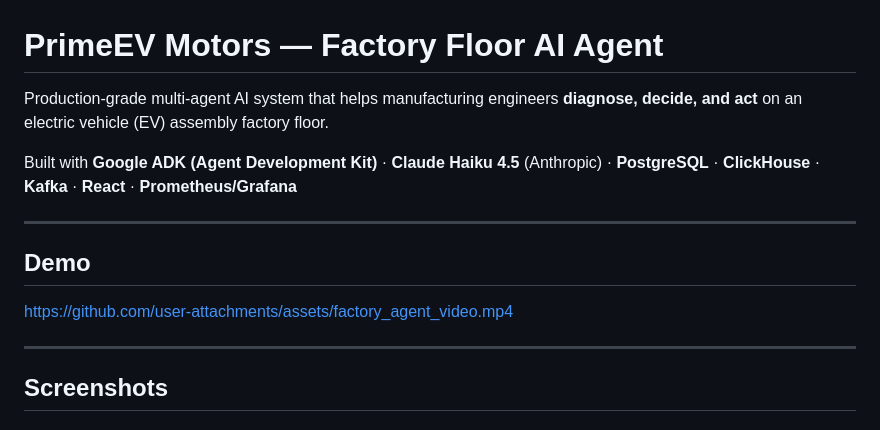
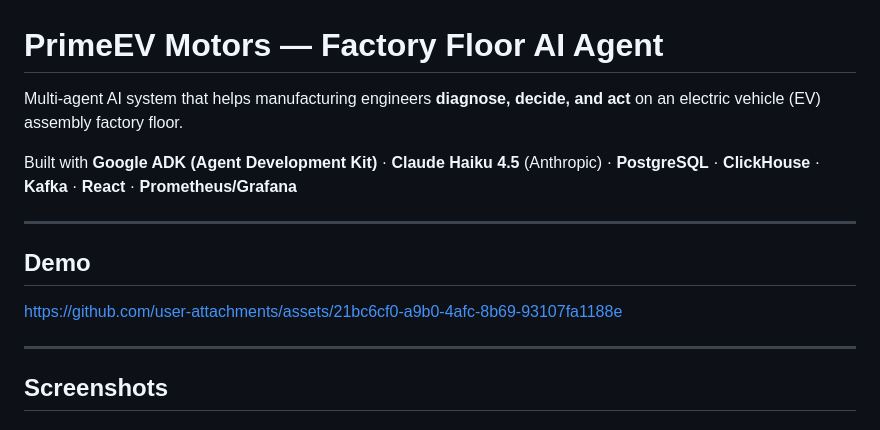
Before and after one commit to kirubhakaranm/factory-floor-agent, a Markdown page: README.md, the part around the change. Rendered like a GitHub page.

Commit message:
docs: add real demo video CDN URL

```diff
--- a/README.md
+++ b/README.md
@@ -1,6 +1,6 @@
 # PrimeEV Motors — Factory Floor AI Agent
 
-Production-grade multi-agent AI system that helps manufacturing engineers **diagnose, decide, and act** on an electric vehicle (EV) assembly factory floor.
+Multi-agent AI system that helps manufacturing engineers **diagnose, decide, and act** on an electric vehicle (EV) assembly factory floor.
 
 Built with **Google ADK (Agent Development Kit)** · **Claude Haiku 4.5** (Anthropic) · **PostgreSQL** · **ClickHouse** · **Kafka** · **React** · **Prometheus/Grafana**
 
@@ -8,7 +8,7 @@ Built with **Google ADK (Agent Development Kit)** · **Claude Haiku 4.5** (Anthr
 
 ## Demo
 
-https://github.com/user-attachments/assets/factory_agent_video.mp4
+https://github.com/user-attachments/assets/21bc6cf0-a9b0-4afc-8b69-93107fa1188e
 
 ---
 
```
